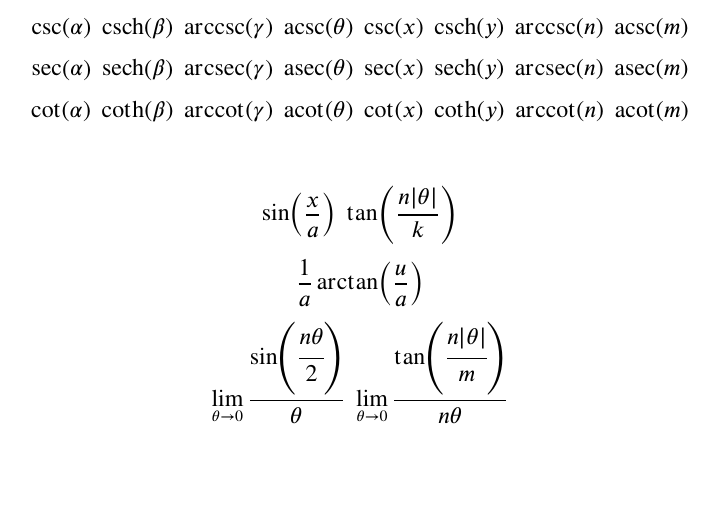
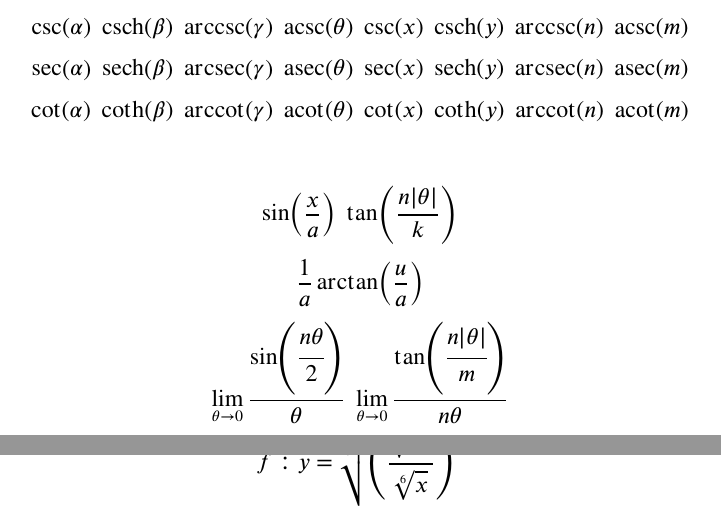
Before and after one commit to ScamanderWayne/WayneTeX, a LaTeX document (Math/Tryout/math-tryout.tex): part of the page before the commit and two parts of pages 1 and 2 of 2 after it, the two joined at a grey line, cut so that both start at the same text, the shorter picture padded with empty space. Compiled offline with pdfLaTeX.

Commit message:
Work on math

```diff
--- a/Math/Tryout/math-tryout.tex
+++ b/Math/Tryout/math-tryout.tex
@@ -29,4 +29,11 @@
 \[ \sin(\frac{x}{a})\;\tan(\frac{n|\theta|}{k})\]
 \[ \frac{1}{a}\arctan(\frac{u}{a})\]
 \[ \lim_{\theta \to 0}\frac{\sin(\cfrac{n\theta}{2})}{\theta}\;\lim_{\theta \to 0}\frac{\tan(\cfrac{n|\theta|}{m})}{n\theta}\]
+
+\newpage
+
+\begin{equation*}
+f: y = \sqrt[3]{\left(\dfrac{\sqrt{x^3}}{\sqrt[6]{x}}\right)^3}
+\end{equation*}
+
 \end{document}
```
Also changed, not shown: Math/Tryout/math-tryout.pdf.
